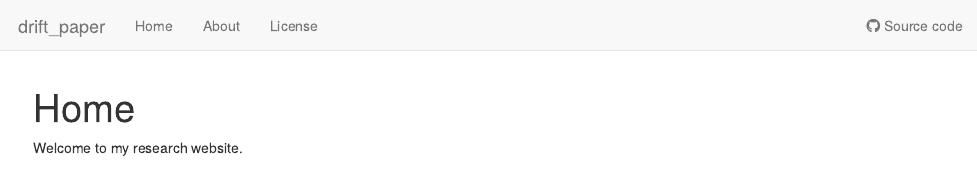
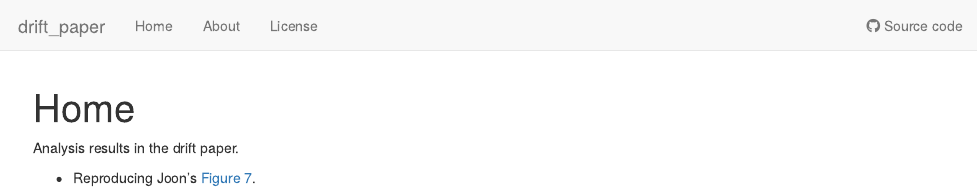
Before and after one commit to junmingguan/drift_paper, an R Markdown document (analysis/index.Rmd): the page in a window 1100 px wide, from its top. Rendered offline with R 4.5, knitr and Pandoc, with nearby package versions; drawn as R Markdown's standard HTML page in place of the format the file asks for.

Commit message:
wflow_publish(c("analysis/figure7.Rmd", "analysis/index.Rmd"))

```diff
--- a/analysis/index.Rmd
+++ b/analysis/index.Rmd
@@ -8,4 +8,6 @@ editor_options:
   chunk_output_type: console
 ---
 
-Welcome to my research website.
+Analysis results in the drift paper.
+
+- Reproducing Joon's [Figure 7](figure7.html).
```
